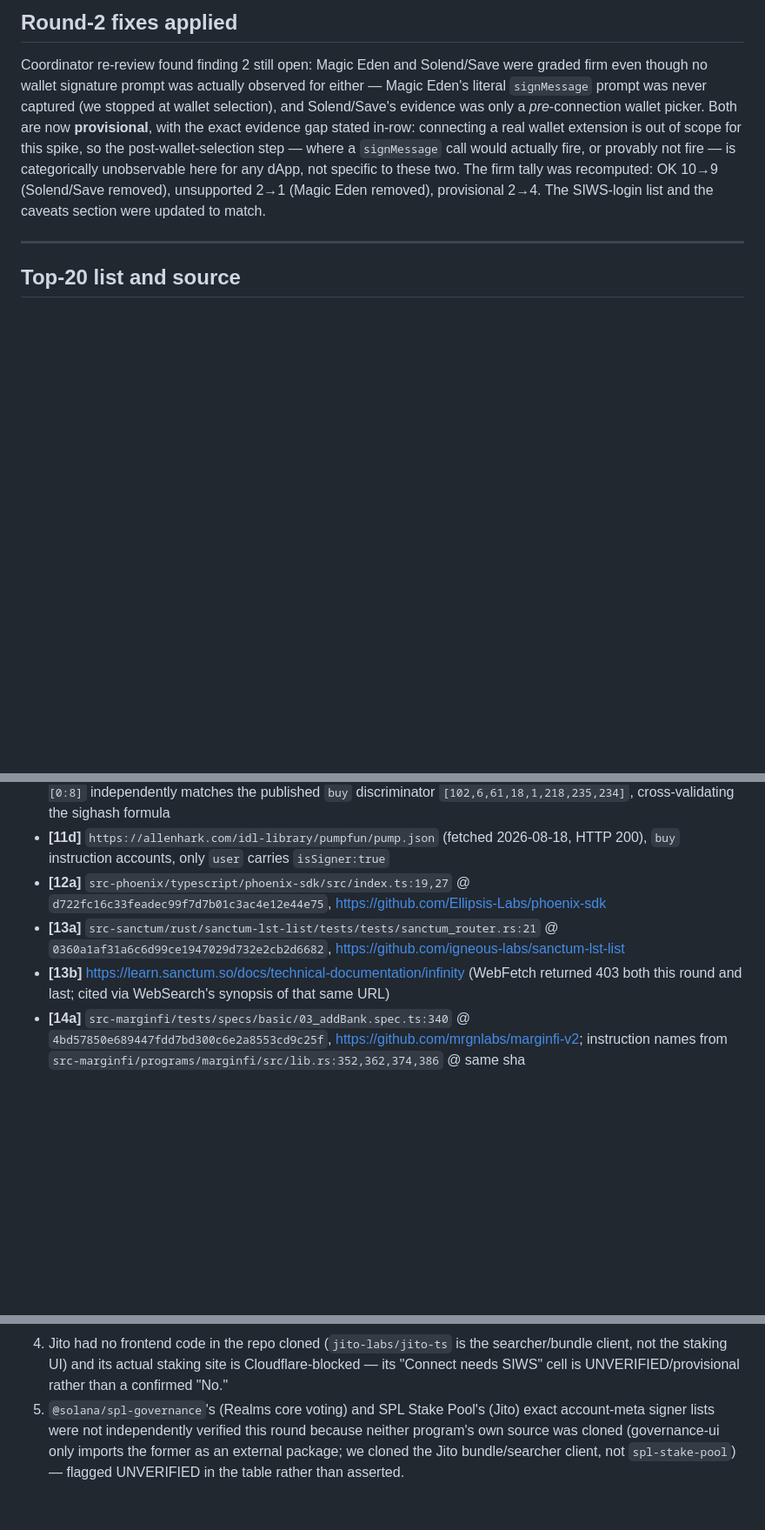
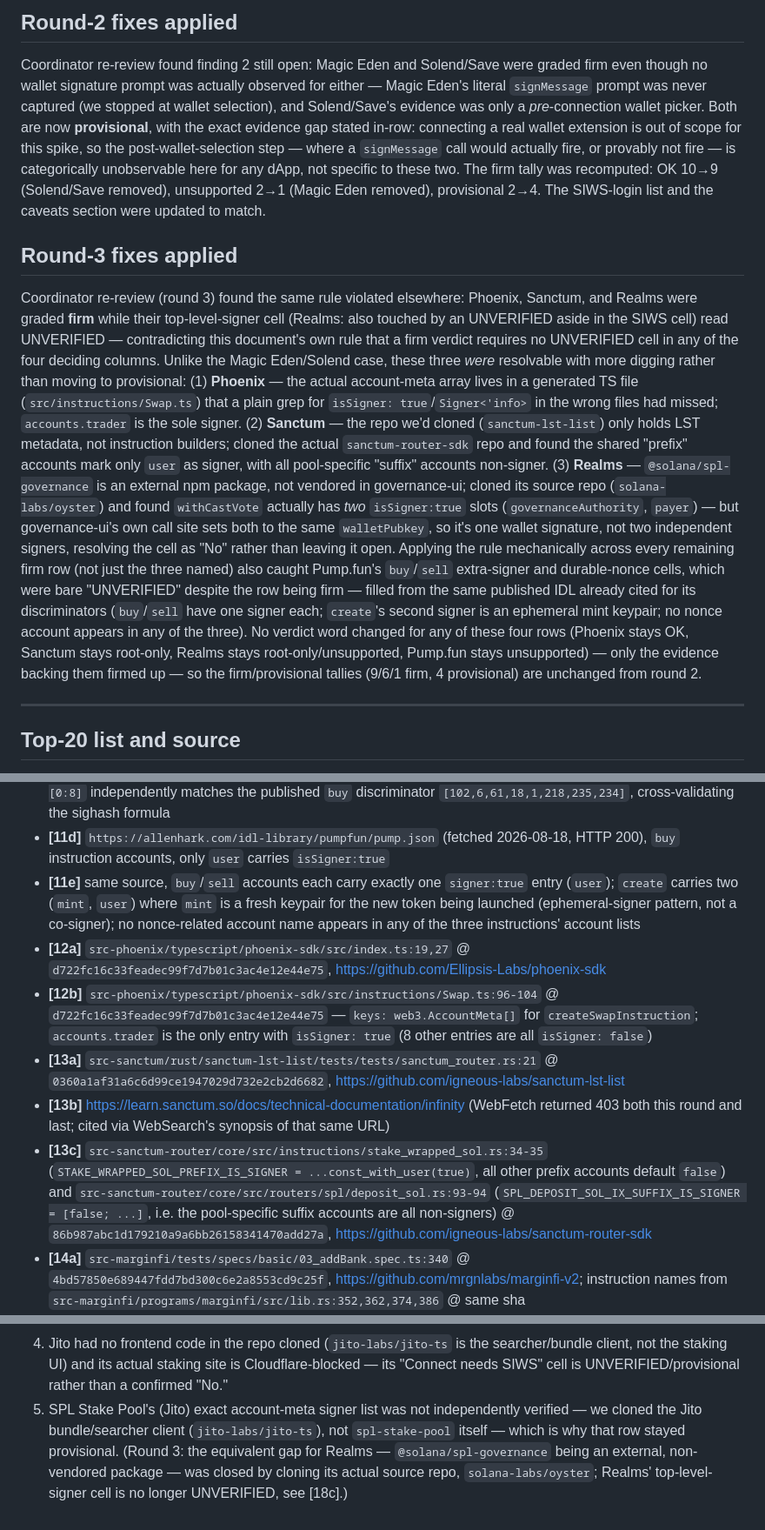
Before and after one commit to Dr-Inker/warden-wallet, a Markdown page: spikes/04-compat/inventory.md, 3 parts joined by grey strips. Shown at 87% size. GitHub-like rendering; blank space fills up the shorter version.

Commit message:
spike(04): resolve Phoenix/Sanctum/Realms/Pump.fun UNVERIFIED cells on firm rows (round 3)
Co-Authored-By: Claude Fable 5 <noreply@anthropic.com>

```diff
--- a/spikes/04-compat/inventory.md
+++ b/spikes/04-compat/inventory.md
@@ -59,6 +59,32 @@ the post-wallet-selection step — where a `signMessage` call would actually fir
 fire — is categorically unobservable here for any dApp, not specific to these two. The firm tally
 was recomputed: OK 10→9 (Solend/Save removed), unsupported 2→1 (Magic Eden removed), provisional
 2→4. The SIWS-login list and the caveats section were updated to match.
+
+## Round-3 fixes applied
+
+Coordinator re-review (round 3) found the same rule violated elsewhere: Phoenix, Sanctum, and
+Realms were graded **firm** while their top-level-signer cell (Realms: also touched by an
+UNVERIFIED aside in the SIWS cell) read UNVERIFIED — contradicting this document's own rule that
+a firm verdict requires no UNVERIFIED cell in any of the four deciding columns. Unlike the
+Magic Eden/Solend case, these three *were* resolvable with more digging rather than moving to
+provisional: (1) **Phoenix** — the actual account-meta array lives in a generated TS file
+(`src/instructions/Swap.ts`) that a plain grep for `isSigner: true`/`Signer<'info>` in the wrong
+files had missed; `accounts.trader` is the sole signer. (2) **Sanctum** — the repo we'd cloned
+(`sanctum-lst-list`) only holds LST metadata, not instruction builders; cloned the actual
+`sanctum-router-sdk` repo and found the shared "prefix" accounts mark only `user` as signer, with
+all pool-specific "suffix" accounts non-signer. (3) **Realms** — `@solana/spl-governance` is an
+external npm package, not vendored in governance-ui; cloned its source repo (`solana-labs/oyster`)
+and found `withCastVote` actually has *two* `isSigner:true` slots (`governanceAuthority`,
+`payer`) — but governance-ui's own call site sets both to the same `walletPubkey`, so it's one
+wallet signature, not two independent signers, resolving the cell as "No" rather than leaving it
+open. Applying the rule mechanically across every remaining firm row (not just the three named)
+also caught Pump.fun's `buy`/`sell` extra-signer and durable-nonce cells, which were bare
+"UNVERIFIED" despite the row being firm — filled from the same published IDL already cited for
+its discriminators (`buy`/`sell` have one signer each; `create`'s second signer is an ephemeral
+mint keypair; no nonce account appears in any of the three). No verdict word changed for any of
+these four rows (Phoenix stays OK, Sanctum stays root-only, Realms stays root-only/unsupported,
+Pump.fun stays unsupported) — only the evidence backing them firmed up — so the firm/provisional
+tallies (9/6/1 firm, 4 provisional) are unchanged from round 2.
 
 ---
 
@@ -186,9 +212,12 @@ repo was cloned.
 - **[11b]** `pf_chunks/0.2r9n1d_ow9w.js`, `pf_chunks/01-vmtti.1liu.js` (downloaded from `https://pump.fun/_next/static/chunks/...`, referenced from `https://pump.fun` on 2026-08-18 — not committed, scratch-only)
 - **[11c]** https://docs.solanatracker.io/guides/pumpfun-program (discriminators); computed `sha256("global:buy")[0:8]` independently matches the published `buy` discriminator `[102,6,61,18,1,218,235,234]`, cross-validating the sighash formula
 - **[11d]** `https://allenhark.com/idl-library/pumpfun/pump.json` (fetched 2026-08-18, HTTP 200), `buy` instruction accounts, only `user` carries `isSigner:true`
+- **[11e]** same source, `buy`/`sell` accounts each carry exactly one `signer:true` entry (`user`); `create` carries two (`mint`, `user`) where `mint` is a fresh keypair for the new token being launched (ephemeral-signer pattern, not a co-signer); no nonce-related account name appears in any of the three instructions' account lists
 - **[12a]** `src-phoenix/typescript/phoenix-sdk/src/index.ts:19,27` @ `d722fc16c33feadec99f7d7b01c3ac4e12e44e75`, https://github.com/Ellipsis-Labs/phoenix-sdk
+- **[12b]** `src-phoenix/typescript/phoenix-sdk/src/instructions/Swap.ts:96-104` @ `d722fc16c33feadec99f7d7b01c3ac4e12e44e75` — `keys: web3.AccountMeta[]` for `createSwapInstruction`; `accounts.trader` is the only entry with `isSigner: true` (8 other entries are all `isSigner: false`)
 - **[13a]** `src-sanctum/rust/sanctum-lst-list/tests/tests/sanctum_router.rs:21` @ `0360a1af31a6c6d99ce1947029d732e2cb2d6682`, https://github.com/igneous-labs/sanctum-lst-list
 - **[13b]** https://learn.sanctum.so/docs/technical-documentation/infinity (WebFetch returned 403 both this round and last; cited via WebSearch's synopsis of that same URL)
+- **[13c]** `src-sanctum-router/core/src/instructions/stake_wrapped_sol.rs:34-35` (`STAKE_WRAPPED_SOL_PREFIX_IS_SIGNER = ...const_with_user(true)`, all other prefix accounts default `false`) and `src-sanctum-router/core/src/routers/spl/deposit_sol.rs:93-94` (`SPL_DEPOSIT_SOL_IX_SUFFIX_IS_SIGNER = [false; ...]`, i.e. the pool-specific suffix accounts are all non-signers) @ `86b987abc1d179210a9a6bb26158341470add27a`, https://github.com/igneous-labs/sanctum-router-sdk
 - **[14a]** `src-marginfi/tests/specs/basic/03_addBank.spec.ts:340` @ `4bd57850e689447fdd7bd300c6e2a8553cd9c25f`, https://github.com/mrgnlabs/marginfi-v2; instruction names from `src-marginfi/programs/marginfi/src/lib.rs:352,362,374,386` @ same sha
 - **[14b]** `src-marginfi/programs/marginfi/src/instructions/marginfi_account/deposit.rs:147-170` @ same sha — `pub struct LendingAccountDeposit<'info> { ... pub authority: Signer<'info>, ... }`, the only `Signer<'info>` field
 - **[15a]** Direct observation: Playwright navigate to `https://save.finance/` on 2026-08-18 → page title "Save | Lend and borrow crypto on Solana" → "Connect wallet" button → wallet picker listing exactly "Phantom" and "Solflare" (`img "Phantom icon"`, `text: Phantom`, `img "Solflare icon"`, `text: Solflare`), no email field, no Dynamic/Privy branding
@@ -333,8 +363,9 @@ rather than trust hand-computed values in this table.
 4. Jito had no frontend code in the repo cloned (`jito-labs/jito-ts` is the searcher/bundle
    client, not the staking UI) and its actual staking site is Cloudflare-blocked — its
    "Connect needs SIWS" cell is UNVERIFIED/provisional rather than a confirmed "No."
-5. `@solana/spl-governance`'s (Realms core voting) and SPL Stake Pool's (Jito) exact
-   account-meta signer lists were not independently verified this round because neither
-   program's own source was cloned (governance-ui only imports the former as an external
-   package; we cloned the Jito bundle/searcher client, not `spl-stake-pool`) — flagged
-   UNVERIFIED in the table rather than asserted.
+5. SPL Stake Pool's (Jito) exact account-meta signer list was not independently verified —
+   we cloned the Jito bundle/searcher client (`jito-labs/jito-ts`), not `spl-stake-pool` itself
+   — which is why that row stayed provisional. (Round 3: the equivalent gap for Realms —
+   `@solana/spl-governance` being an external, non-vendored package — was closed by cloning its
+   actual source repo, `solana-labs/oyster`; Realms' top-level-signer cell is no longer
+   UNVERIFIED, see [18c].)
```
Also changed, not shown: other parts of spikes/04-compat/inventory.md (+6 -5 lines).
